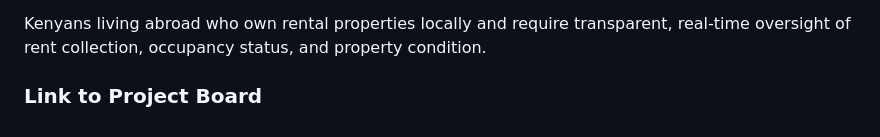
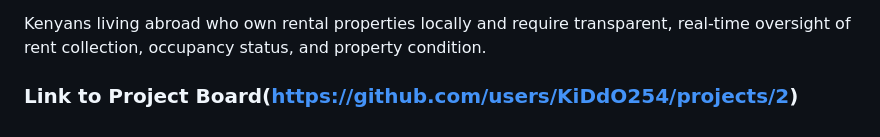
Before and after one commit to KiDdO254/Wisham, a Markdown page: README.md, the part around the change. Drawn GitHub-style.

Commit message:
Update README.md
Added the link to the project board

```diff
--- a/README.md
+++ b/README.md
@@ -98,4 +98,4 @@ Landlords near universities (e.g., Kenyatta University, University of Nairobi) m
 
 Kenyans living abroad who own rental properties locally and require transparent, real-time oversight of rent collection, occupancy status, and property condition.
 
-### **Link to Project Board**
+### **Link to Project Board**(https://github.com/users/KiDdO254/projects/2)
```
